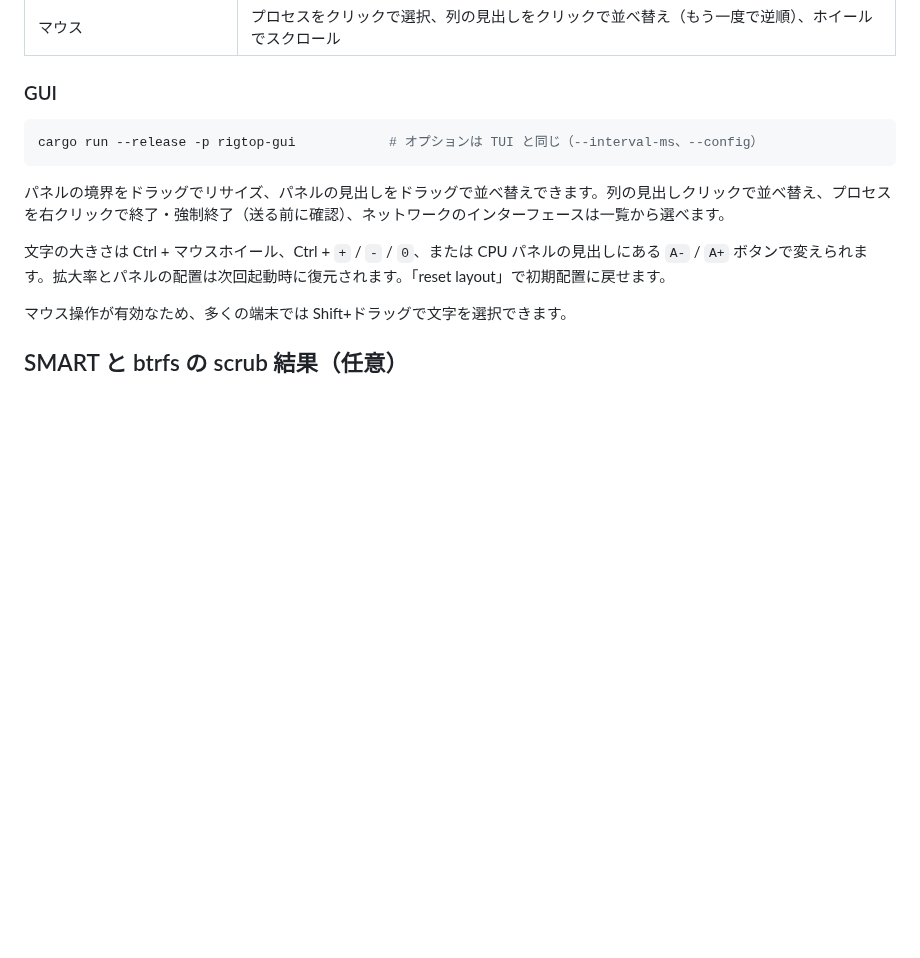
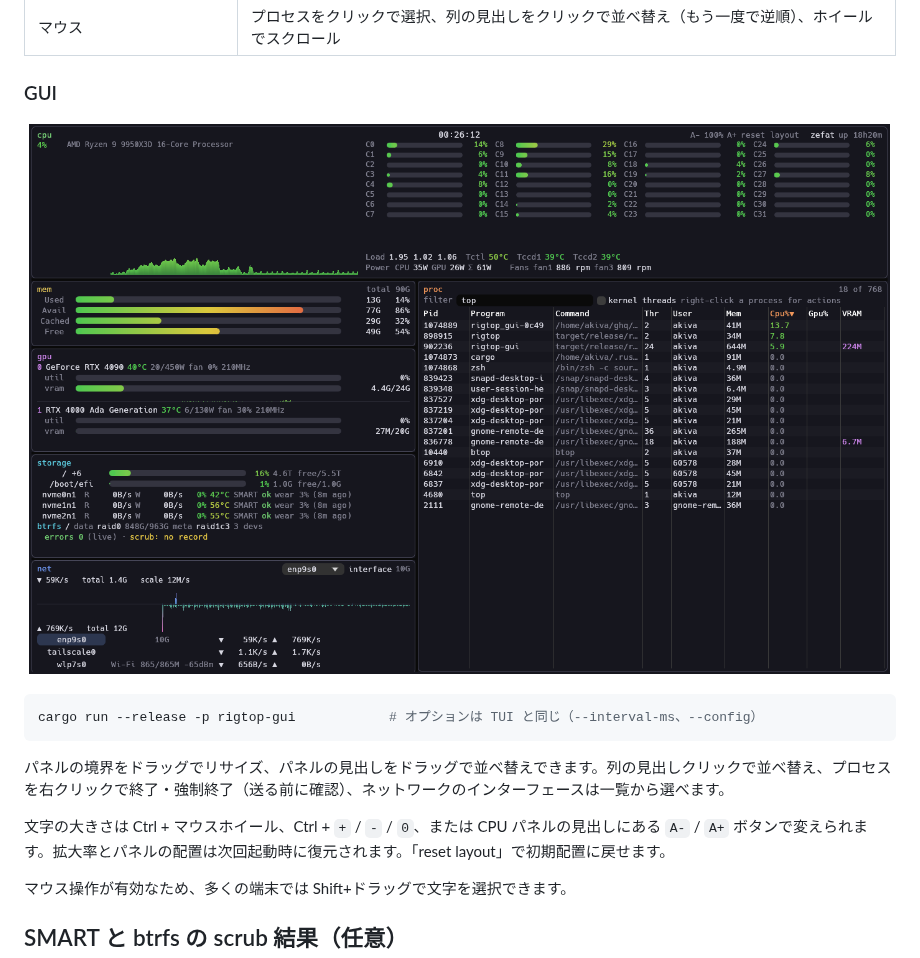
Before and after one commit to akivajp/rigtop, a Markdown page: README.ja.md, the part around the change. GitHub-like rendering; pictures changed too: docs/images/rigtop-gui.png (added); blank space fills up the shorter version.

Commit message:
Add a GUI screenshot to the README
The screenshot test takes RIGTOP_GUI_SAMPLES to fill the graphs before
rendering.

Co-Authored-By: Claude Opus 5.5 <noreply@anthropic.com>

````diff
--- a/README.ja.md
+++ b/README.ja.md
@@ -47,6 +47,8 @@ cargo run --release -p rigtop -- --help  # オプション（--interval-ms、--c
 
 ### GUI
 
+![rigtop-gui: 同じパネル構成のネイティブウィンドウ。滑らかなグラフとバーで、パネルはリサイズ・並べ替えできる](docs/images/rigtop-gui.png)
+
 ```sh
 cargo run --release -p rigtop-gui            # オプションは TUI と同じ（--interval-ms、--config）
 ```
````
Also changed, not shown: README.md (+2 -0 lines), 1 other file.
